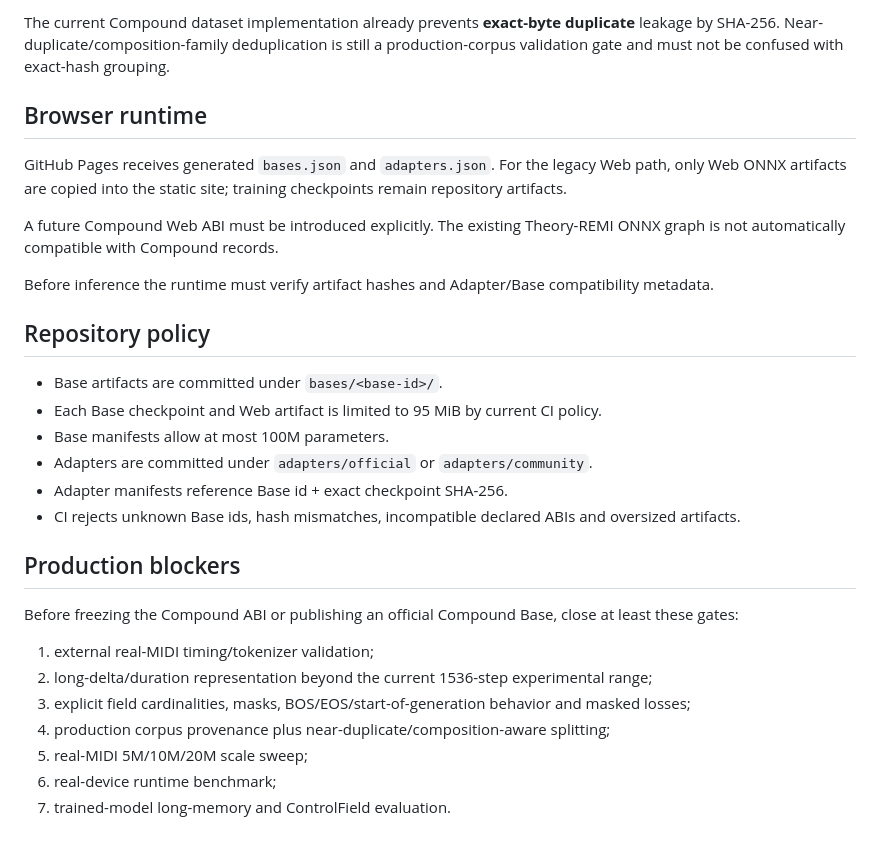
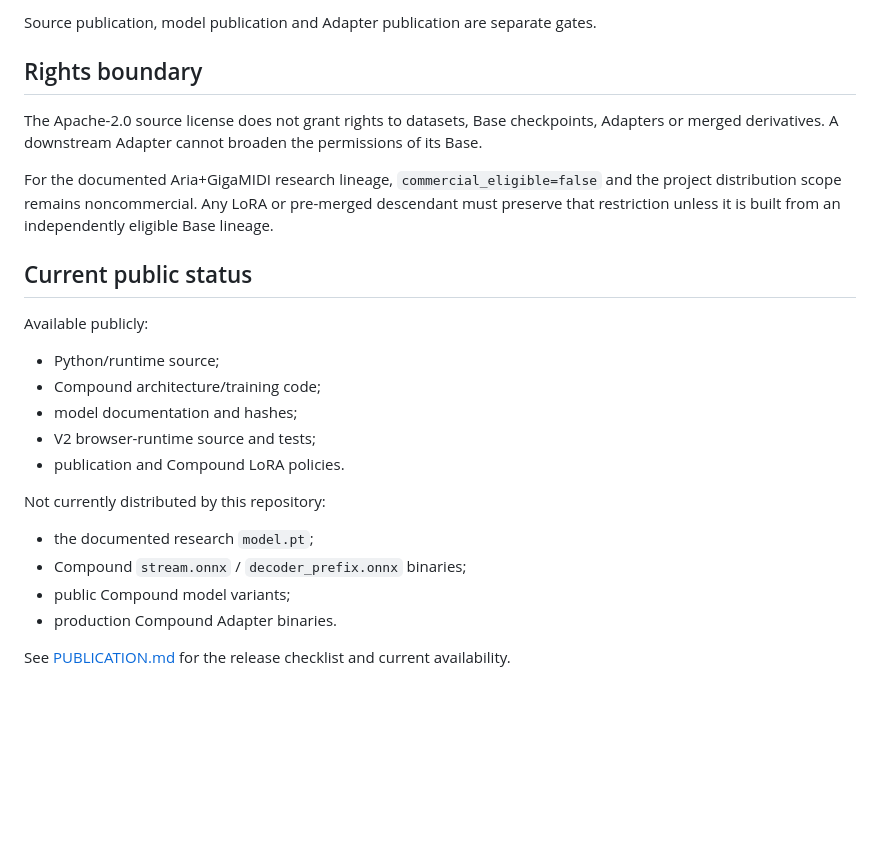
Before and after one commit to Unjuno/orbitune, a Markdown page: docs/ARCHITECTURE.md, the part around one of its changes. GitHub-like rendering; blank space fills up the shorter version.

````diff
--- a/docs/ARCHITECTURE.md
+++ b/docs/ARCHITECTURE.md
@@ -92,32 +161,28 @@ licensed/provenance-reviewed MIDI corpus
 ```
 
-The current Compound dataset implementation already prevents **exact-byte duplicate** leakage by SHA-256. Near-duplicate/composition-family deduplication is still a production-corpus validation gate and must not be confused with exact-hash grouping.
+Source publication, model publication and Adapter publication are separate gates.
 
-## Browser runtime
+## Rights boundary
 
-GitHub Pages receives generated `bases.json` and `adapters.json`. For the legacy Web path, only Web ONNX artifacts are copied into the static site; training checkpoints remain repository artifacts.
+The Apache-2.0 source license does not grant rights to datasets, Base checkpoints, Adapters or merged derivatives. A downstream Adapter cannot broaden the permissions of its Base.
 
-A future Compound Web ABI must be introduced explicitly. The existing Theory-REMI ONNX graph is not automatically compatible with Compound records.
+For the documented Aria+GigaMIDI research lineage, `commercial_eligible=false` and the project distribution scope remains noncommercial. Any LoRA or pre-merged descendant must preserve that restriction unless it is built from an independently eligible Base lineage.
 
-Before inference the runtime must verify artifact hashes and Adapter/Base compatibility metadata.
+## Current public status
 
-## Repository policy
+Available publicly:
 
-- Base artifacts are committed under `bases/<base-id>/`.
-- Each Base checkpoint and Web artifact is limited to 95 MiB by current CI policy.
-- Base manifests allow at most 100M parameters.
-- Adapters are committed under `adapters/official` or `adapters/community`.
-- Adapter manifests reference Base id + exact checkpoint SHA-256.
-- CI rejects unknown Base ids, hash mismatches, incompatible declared ABIs and oversized artifacts.
+- Python/runtime source;
+- Compound architecture/training code;
+- model documentation and hashes;
+- V2 browser-runtime source and tests;
+- publication and Compound LoRA policies.
 
-## Production blockers
+Not currently distributed by this repository:
 
-Before freezing the Compound ABI or publishing an official Compound Base, close at least these gates:
+- the documented research `model.pt`;
+- Compound `stream.onnx` / `decoder_prefix.onnx` binaries;
+- public Compound model variants;
+- production Compound Adapter binaries.
 
-1. external real-MIDI timing/tokenizer validation;
-2. long-delta/duration representation beyond the current 1536-step experimental range;
-3. explicit field cardinalities, masks, BOS/EOS/start-of-generation behavior and masked losses;
-4. production corpus provenance plus near-duplicate/composition-aware splitting;
-5. real-MIDI 5M/10M/20M scale sweep;
-6. real-device runtime benchmark;
-7. trained-model long-memory and ControlField evaluation.
+See [PUBLICATION.md](PUBLICATION.md) for the release checklist and current availability.
````
Also changed, not shown: other parts of docs/ARCHITECTURE.md (+136 -67 lines).
